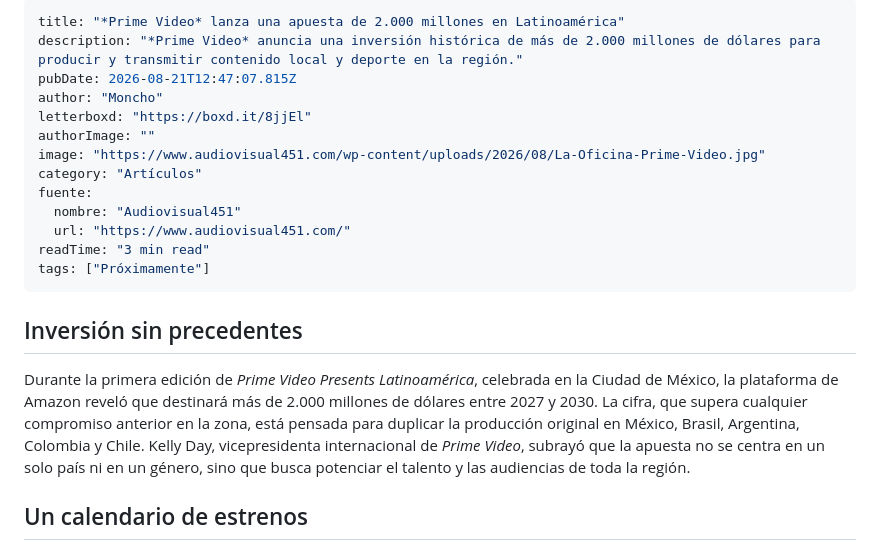
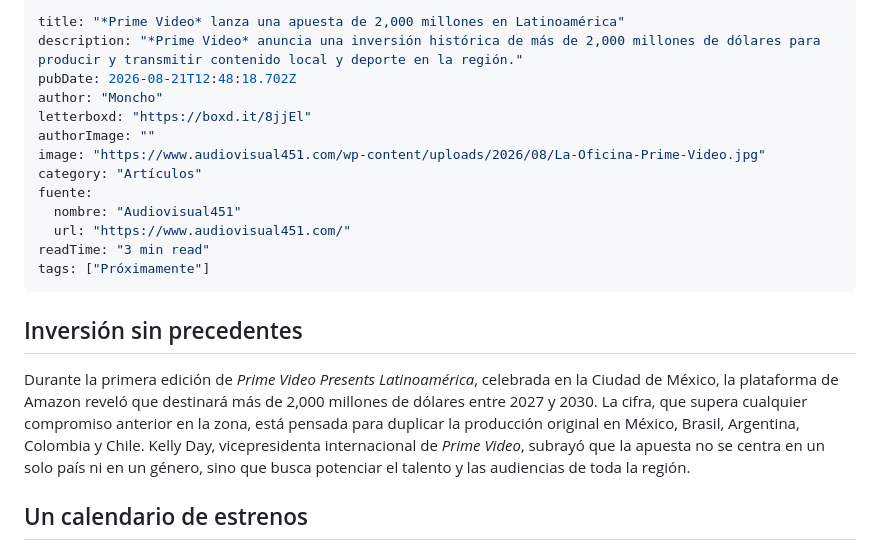
Before and after one commit to luisanzaldo/rutadorada, a Markdown page: drafts/2026-08-21-prime-video-lanza-una-apuesta-de-2000-millones-en-latinoamerica.md, the part around the change. Drawn GitHub-style.

Commit message:
draft: *Prime Video* lanza una apuesta de 2,000 millones en Latinoamérica

```diff
--- a/drafts/2026-08-21-prime-video-lanza-una-apuesta-de-2000-millones-en-latinoamerica.md
+++ b/drafts/2026-08-21-prime-video-lanza-una-apuesta-de-2000-millones-en-latinoamerica.md
@@ -1,7 +1,7 @@
 ---
-title: "*Prime Video* lanza una apuesta de 2.000 millones en Latinoamérica"
-description: "*Prime Video* anuncia una inversión histórica de más de 2.000 millones de dólares para producir y transmitir contenido local y deporte en la región."
-pubDate: 2026-08-21T12:47:07.815Z
+title: "*Prime Video* lanza una apuesta de 2,000 millones en Latinoamérica"
+description: "*Prime Video* anuncia una inversión histórica de más de 2,000 millones de dólares para producir y transmitir contenido local y deporte en la región."
+pubDate: 2026-08-21T12:48:18.702Z
 author: "Moncho"
 letterboxd: "https://boxd.it/8jjEl"
 authorImage: ""
@@ -16,7 +16,7 @@ tags: ["Próximamente"]
 
 ## Inversión sin precedentes
 
-Durante la primera edición de *Prime Video Presents Latinoamérica*, celebrada en la Ciudad de México, la plataforma de Amazon reveló que destinará más de 2.000 millones de dólares entre 2027 y 2030. La cifra, que supera cualquier compromiso anterior en la zona, está pensada para duplicar la producción original en México, Brasil, Argentina, Colombia y Chile. Kelly Day, vicepresidenta internacional de *Prime Video*, subrayó que la apuesta no se centra en un solo país ni en un género, sino que busca potenciar el talento y las audiencias de toda la región.
+Durante la primera edición de *Prime Video Presents Latinoamérica*, celebrada en la Ciudad de México, la plataforma de Amazon reveló que destinará más de 2,000 millones de dólares entre 2027 y 2030. La cifra, que supera cualquier compromiso anterior en la zona, está pensada para duplicar la producción original en México, Brasil, Argentina, Colombia y Chile. Kelly Day, vicepresidenta internacional de *Prime Video*, subrayó que la apuesta no se centra en un solo país ni en un género, sino que busca potenciar el talento y las audiencias de toda la región.
 
 ## Un calendario de estrenos
 
```
